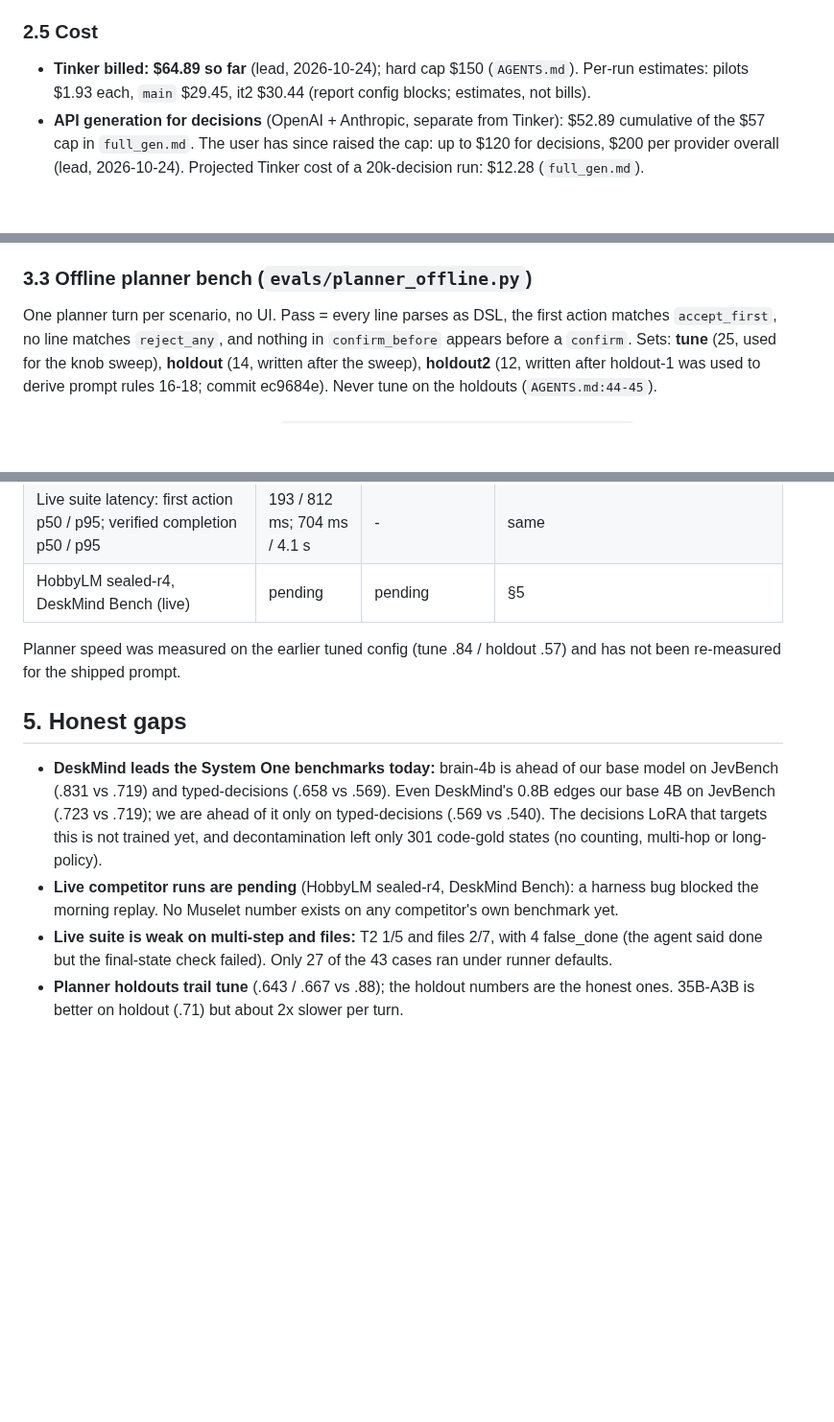
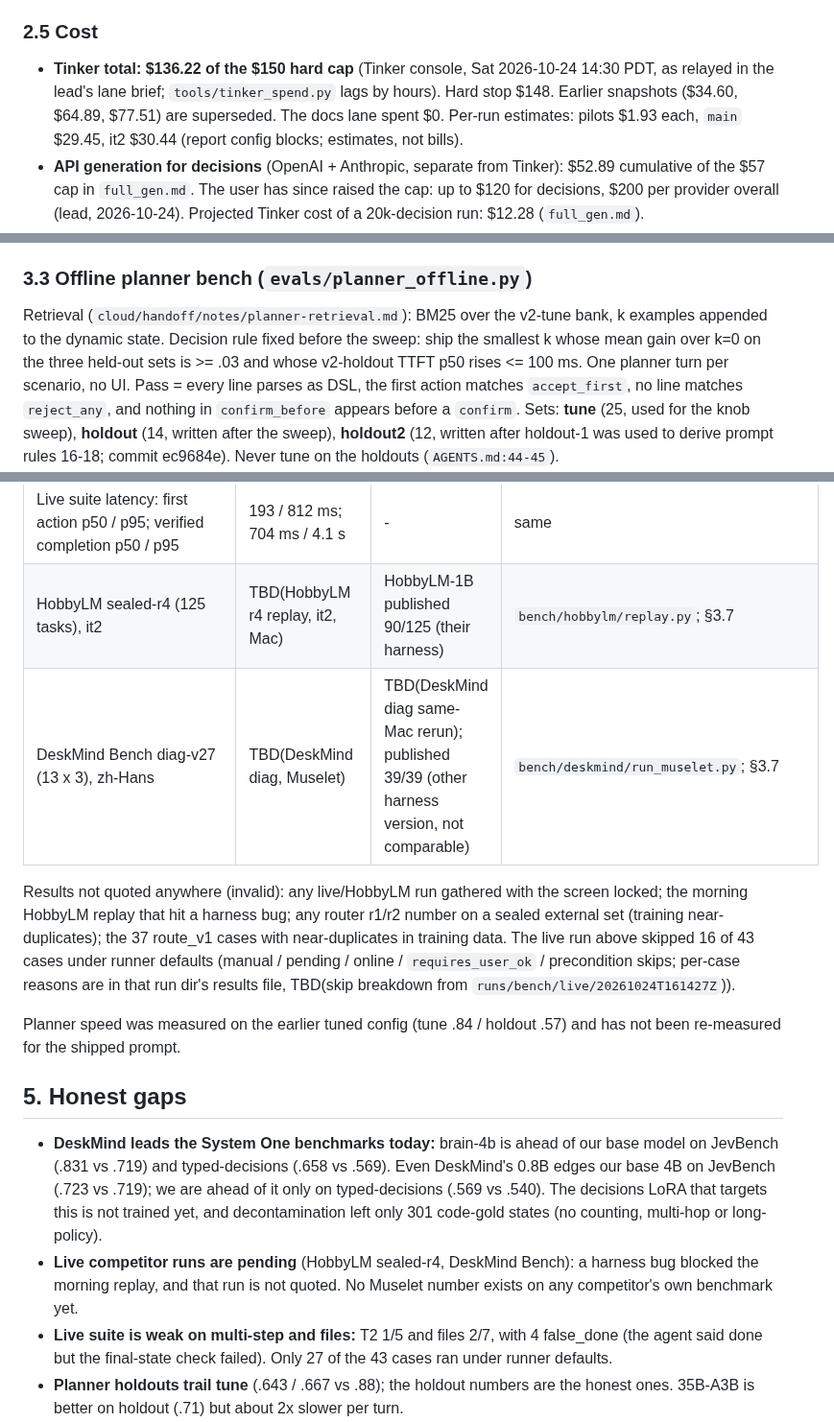
Before and after one commit to ardahk/muselet, a Markdown page: docs/REPORT.md, 3 parts joined by grey strips. Shown at 96% size. GitHub-like rendering; blank space fills up the shorter version.

Commit message:
docs-demo: REPORT + claims: retrieval k=1, it3 export, Tinker $136.22, TBD rows, invalid-run list
Co-Authored-By: bot_apk <apk@cognition.ai>

```diff
--- a/docs/REPORT.md
+++ b/docs/REPORT.md
@@ -73,7 +73,9 @@ Mac (M5 Pro, 64 GB, macOS 27). "Lead" = numbers reported by the lead from the Ma
 - **Not yet in the repo:** LoRA settings, a training run, or any eval of the trained adapter.
 
 ### 2.5 Cost
-- **Tinker billed: $64.89 so far** (lead, 2026-10-24); hard cap $150 (`AGENTS.md`). Per-run estimates: pilots
+- **Tinker total: $136.22 of the $150 hard cap** (Tinker console, Sat 2026-10-24 14:30 PDT, as relayed in the
+  lead's lane brief; `tools/tinker_spend.py` lags by hours). Hard stop $148. Earlier snapshots ($34.60, $64.89, $77.51)
+  are superseded. The docs lane spent $0. Per-run estimates: pilots
   $1.93 each, `main` $29.45, it2 $30.44 (report config blocks; estimates, not bills).
 - **API generation for decisions** (OpenAI + Anthropic, separate from Tinker): $52.89 cumulative of the $57 cap in
   `full_gen.md`. The user has since raised the cap: up to $120 for decisions, $200 per provider overall (lead,
@@ -104,6 +106,9 @@ The DeskMind hits were a normalizer artifact: the old `norm()` kept only `[a-z0-
 HobbyLM sealed-r2 1, sealed-r3 1, r4 0. Never quote r1/r2 on any sealed set (`AGENTS.md:40-42`).
 
 ### 3.3 Offline planner bench (`evals/planner_offline.py`)
+Retrieval (`cloud/handoff/notes/planner-retrieval.md`): BM25 over the v2-tune bank, k examples appended to the
+dynamic state. Decision rule fixed before the sweep: ship the smallest k whose mean gain over k=0 on the three
+held-out sets is >= .03 and whose v2-holdout TTFT p50 rises <= 100 ms.
 One planner turn per scenario, no UI. Pass = every line parses as DSL, the first action matches `accept_first`, no
 line matches `reject_any`, and nothing in `confirm_before` appears before a `confirm`. Sets: **tune** (25, used for
 the knob sweep), **holdout** (14, written after the sweep), **holdout2** (12, written after holdout-1 was used to
@@ -158,7 +168,14 @@ asked, latency. Safety guards (`bench/live/README.md`, `bench/RUNBOOK.md`):
 | Live suite (`evals/live_t1.jsonl`), serving config: it2 + tuned 4B planner, runner defaults, screen unlocked; 27 of 43 cases ran | T1 **19/22 (86.4%)**, T2 1/5; files category 2/7 | - | lead; `runs/bench/live/20261024T161427Z` |
 | Live suite: false_done / confirms asked | 4 / 3 | - | same |
 | Live suite latency: first action p50 / p95; verified completion p50 / p95 | 193 / 812 ms; 704 ms / 4.1 s | - | same |
-| HobbyLM sealed-r4, DeskMind Bench (live) | pending | pending | §5 |
+| HobbyLM sealed-r4 (125 tasks), it2 | TBD(HobbyLM r4 replay, it2, Mac) | HobbyLM-1B published 90/125 (their harness) | `bench/hobbylm/replay.py`; §3.7 |
+| DeskMind Bench diag-v27 (13 x 3), zh-Hans | TBD(DeskMind diag, Muselet) | TBD(DeskMind diag same-Mac rerun); published 39/39 (other harness version, not comparable) | `bench/deskmind/run_muselet.py`; §3.7 |
+
+Results not quoted anywhere (invalid): any live/HobbyLM run gathered with the screen locked; the morning HobbyLM
+replay that hit a harness bug; any router r1/r2 number on a sealed external set (training near-duplicates); the 37
+route_v1 cases with near-duplicates in training data. The live run above skipped 16 of 43 cases under runner
+defaults (manual / pending / online / `requires_user_ok` / precondition skips; per-case reasons are in that run
+dir's results file, TBD(skip breakdown from `runs/bench/live/20261024T161427Z`)).
 
 Planner speed was measured on the earlier tuned config (tune .84 / holdout .57) and has not been re-measured for
 the shipped prompt.
@@ -169,7 +186,7 @@ the shipped prompt.
   it only on typed-decisions (.569 vs .540). The decisions LoRA that targets this
   is not trained yet, and decontamination left only 301 code-gold states (no counting, multi-hop or long-policy).
 - **Live competitor runs are pending** (HobbyLM sealed-r4, DeskMind Bench): a harness bug blocked the morning
-  replay. No Muselet number exists on any competitor's own benchmark yet.
+  replay, and that run is not quoted. No Muselet number exists on any competitor's own benchmark yet.
 - **Live suite is weak on multi-step and files:** T2 1/5 and files 2/7, with 4 false_done (the agent said done but
   the final-state check failed). Only 27 of the 43 cases ran under runner defaults.
 - **Planner holdouts trail tune** (.643 / .667 vs .88); the holdout numbers are the honest ones. 35B-A3B is better on
```
Also changed, not shown: other parts of docs/REPORT.md (+9 -4 lines), pitch/claims.md (+24 -5 lines).
